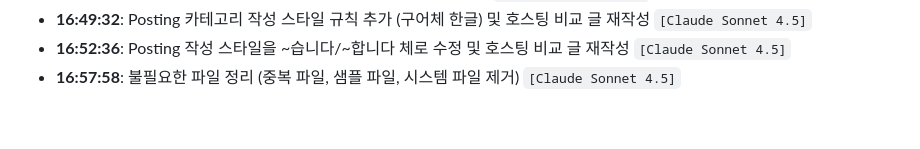
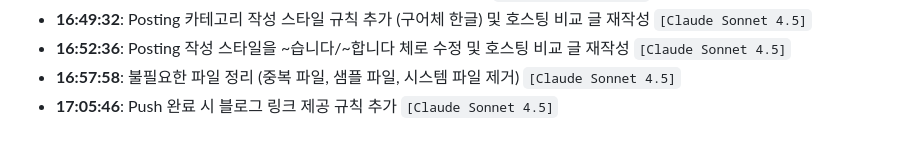
Before and after one commit to androidsta01/tech-blog, a Markdown page: posts/History/project-history.md, the part around the change. Rendered like a GitHub page.

```diff
--- a/posts/History/project-history.md
+++ b/posts/History/project-history.md
@@ -52,3 +52,4 @@ A chronological log of the setup and development process for this Tech Blog.
 - **16:49:32**: Posting 카테고리 작성 스타일 규칙 추가 (구어체 한글) 및 호스팅 비교 글 재작성 `[Claude Sonnet 4.5]`
 - **16:52:36**: Posting 작성 스타일을 ~습니다/~합니다 체로 수정 및 호스팅 비교 글 재작성 `[Claude Sonnet 4.5]`
 - **16:57:58**: 불필요한 파일 정리 (중복 파일, 샘플 파일, 시스템 파일 제거) `[Claude Sonnet 4.5]`
+- **17:05:46**: Push 완료 시 블로그 링크 제공 규칙 추가 `[Claude Sonnet 4.5]`
```
Also changed, not shown: WORKFLOW_RULES.md (+5 -0 lines).
